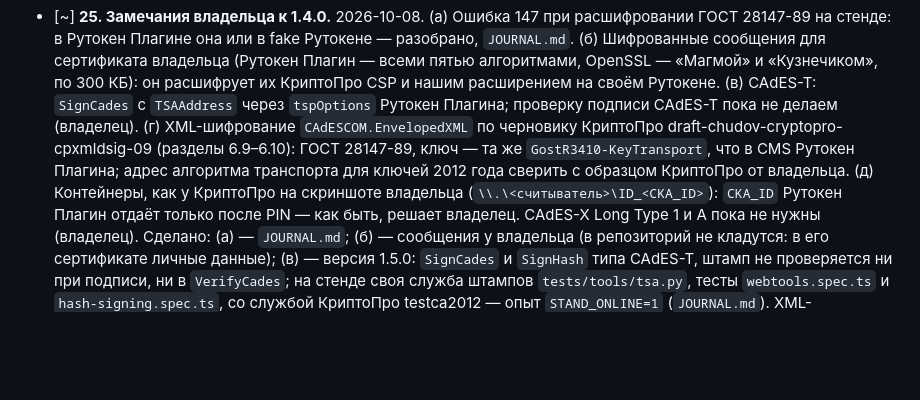
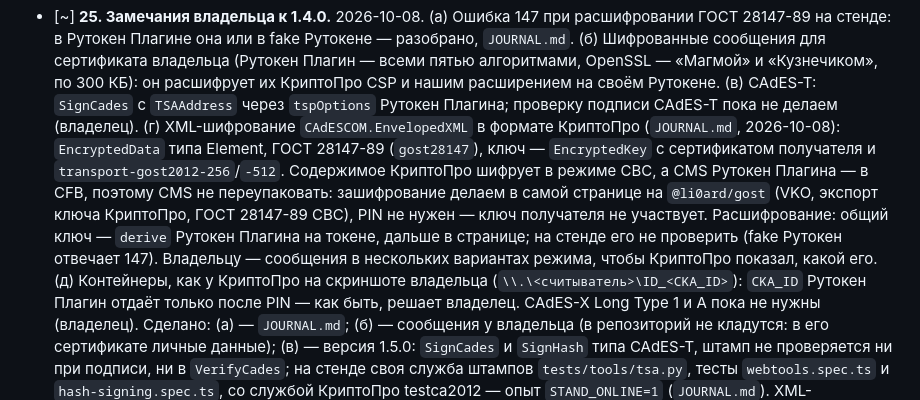
Before and after one commit to code-agent-43824/extension2, a Markdown page: docs/PLAN.md, the part around the change. Drawn GitHub-style; blank space fills up the shorter version.

```diff
--- a/docs/PLAN.md
+++ b/docs/PLAN.md
@@ -192,9 +192,13 @@
   владельца (Рутокен Плагин — всеми пятью алгоритмами, OpenSSL — «Магмой» и «Кузнечиком», по 300 КБ): он
   расшифрует их КриптоПро CSP и нашим расширением на своём Рутокене. (в) CAdES-T: `SignCades` с `TSAAddress` через
   `tspOptions` Рутокен Плагина; проверку подписи CAdES-T пока не делаем (владелец). (г) XML-шифрование
-  `CAdESCOM.EnvelopedXML` по черновику КриптоПро draft-chudov-cryptopro-cpxmldsig-09 (разделы 6.9–6.10): ГОСТ
-  28147-89, ключ — та же `GostR3410-KeyTransport`, что в CMS Рутокен Плагина; адрес алгоритма транспорта для ключей
-  2012 года сверить с образцом КриптоПро от владельца. (д) Контейнеры, как у КриптоПро на скриншоте владельца
+  `CAdESCOM.EnvelopedXML` в формате КриптоПро (`JOURNAL.md`, 2026-10-08): `EncryptedData` типа Element, ГОСТ
+  28147-89 (`gost28147`), ключ — `EncryptedKey` с сертификатом получателя и `transport-gost2012-256`/`-512`.
+  Содержимое КриптоПро шифрует в режиме CBC, а CMS Рутокен Плагина — в CFB, поэтому CMS не переупаковать:
+  зашифрование делаем в самой странице на `@li0ard/gost` (VKO, экспорт ключа КриптоПро, ГОСТ 28147-89 CBC), PIN
+  не нужен — ключ получателя не участвует. Расшифрование: общий ключ — `derive` Рутокен Плагина на токене, дальше в
+  странице; на стенде его не проверить (fake Рутокен отвечает 147). Владельцу — сообщения в нескольких вариантах
+  режима, чтобы КриптоПро показал, какой его. (д) Контейнеры, как у КриптоПро на скриншоте владельца
   (`\\.\<считыватель>\ID_<CKA_ID>`): `CKA_ID` Рутокен Плагин отдаёт только после PIN — как быть, решает владелец.
   CAdES-X Long Type 1 и A пока не нужны (владелец). Сделано: (а) — `JOURNAL.md`; (б) — сообщения у владельца (в
   репозиторий не кладутся: в его сертификате личные данные); (в) — версия 1.5.0: `SignCades` и `SignHash` типа
```
Also changed, not shown: docs/JOURNAL.md (+33 -0 lines), docs/WORKLOG.md (+9 -0 lines).
